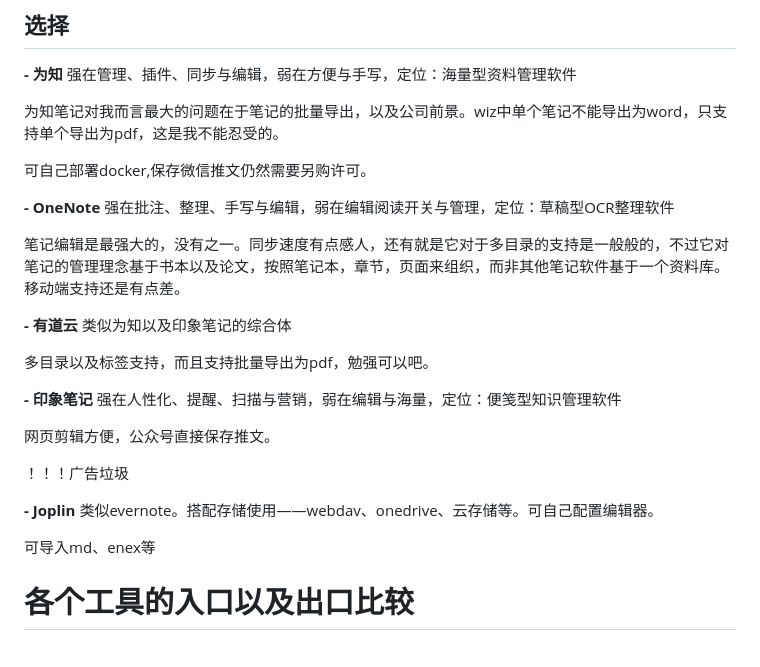
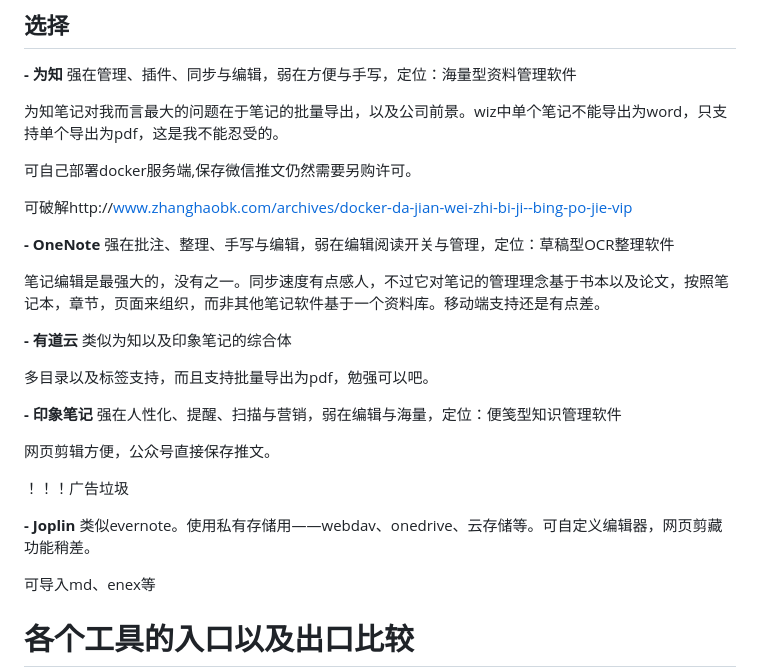
Before and after one commit to tiandaochouqin1/PagesSource, a Markdown page: _posts/NoteApps.md, the part around the change. GitHub-like rendering; blank space fills up the shorter version.

```diff
--- a/_posts/NoteApps.md
+++ b/_posts/NoteApps.md
@@ -61,12 +61,14 @@ categories: 其它
 
 为知笔记对我而言最大的问题在于笔记的批量导出，以及公司前景。wiz中单个笔记不能导出为word，只支持单个导出为pdf，这是我不能忍受的。
 
-可自己部署docker,保存微信推文仍然需要另购许可。
+可自己部署docker服务端,保存微信推文仍然需要另购许可。
+
+可破解http://www.zhanghaobk.com/archives/docker-da-jian-wei-zhi-bi-ji--bing-po-jie-vip
 
 **- OneNote**
 强在批注、整理、手写与编辑，弱在编辑阅读开关与管理，定位：草稿型OCR整理软件
 
-笔记编辑是最强大的，没有之一。同步速度有点感人，还有就是它对于多目录的支持是一般般的，不过它对笔记的管理理念基于书本以及论文，按照笔记本，章节，页面来组织，而非其他笔记软件基于一个资料库。移动端支持还是有点差。
+笔记编辑是最强大的，没有之一。同步速度有点感人，不过它对笔记的管理理念基于书本以及论文，按照笔记本，章节，页面来组织，而非其他笔记软件基于一个资料库。移动端支持还是有点差。
 
 **- 有道云**
 类似为知以及印象笔记的综合体
@@ -78,11 +80,10 @@ categories: 其它
 
 网页剪辑方便，公众号直接保存推文。
 
-
 ！！！广告垃圾
 
 **- Joplin**
-类似evernote。搭配存储使用——webdav、onedrive、云存储等。可自己配置编辑器。
+类似evernote。使用私有存储用——webdav、onedrive、云存储等。可自定义编辑器，网页剪藏功能稍差。
 
 可导入md、enex等
 
```
Also changed, not shown: _posts/Summary2020.md (+3 -3 lines).
